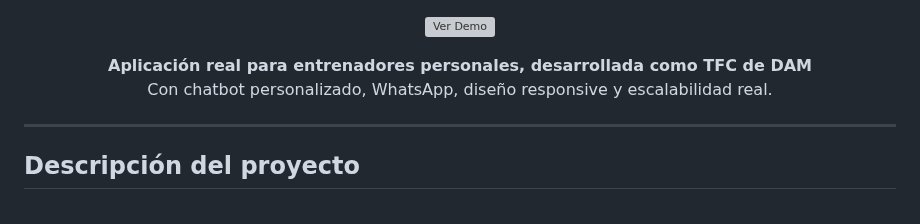
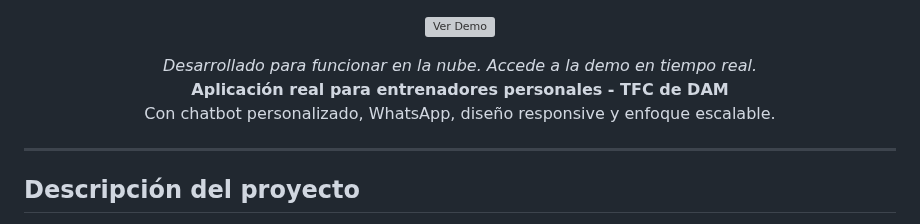
Before and after one commit to ignnaaroans95/WorkoutProject, a Markdown page: README.md, the part around the change. Rendered like a GitHub page; grey boxes are pictures that could not be loaded.

```diff
--- a/README.md
+++ b/README.md
@@ -4,8 +4,11 @@
   </a>
 </p>
 
-<p align="center"><strong>Aplicación real para entrenadores personales, desarrollada como TFC de DAM</strong><br>
-Con chatbot personalizado, WhatsApp, diseño responsive y escalabilidad real.</p>
+<p align="center">
+  <em>Desarrollado para funcionar en la nube. Accede a la demo en tiempo real.</em><br>
+  <strong>Aplicación real para entrenadores personales - TFC de DAM</strong><br>
+  Con chatbot personalizado, WhatsApp, diseño responsive y enfoque escalable.
+</p>
 
 ---
 
```
